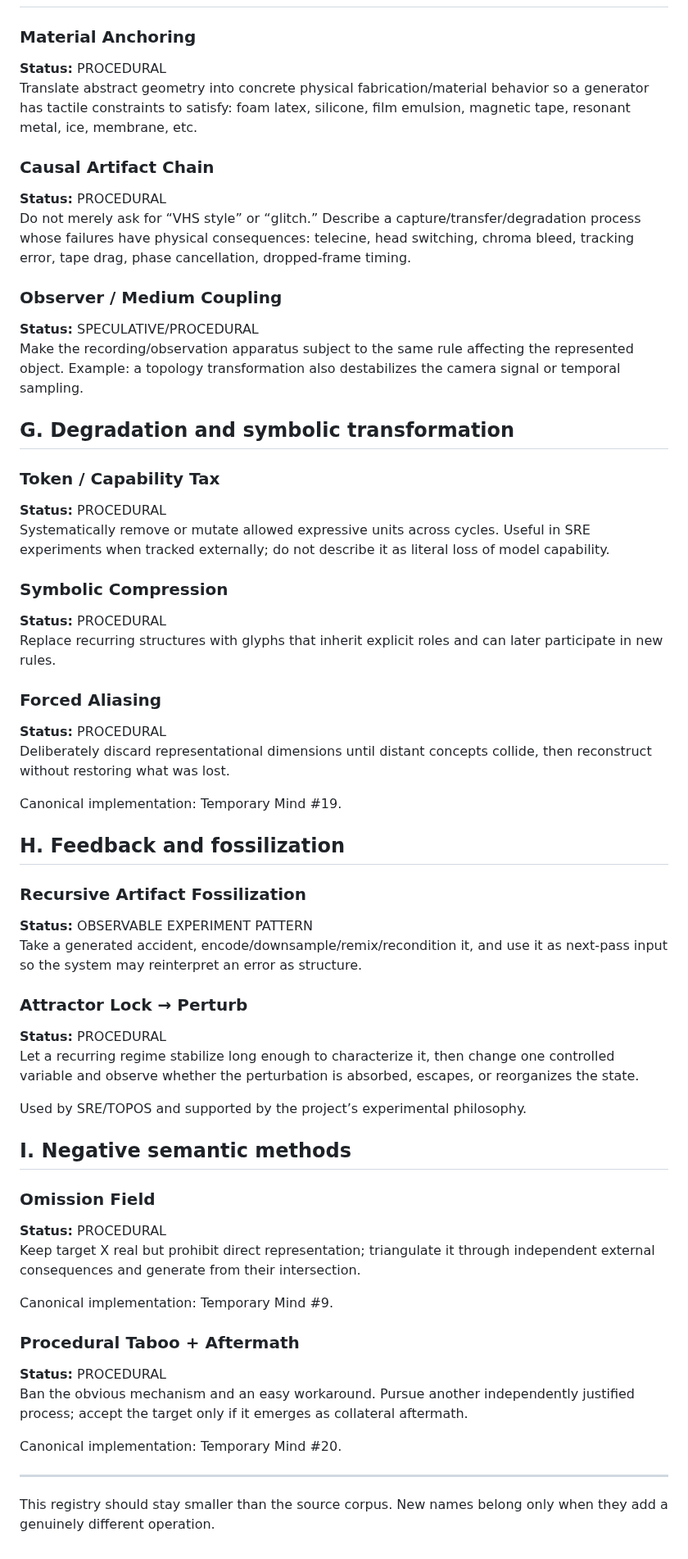
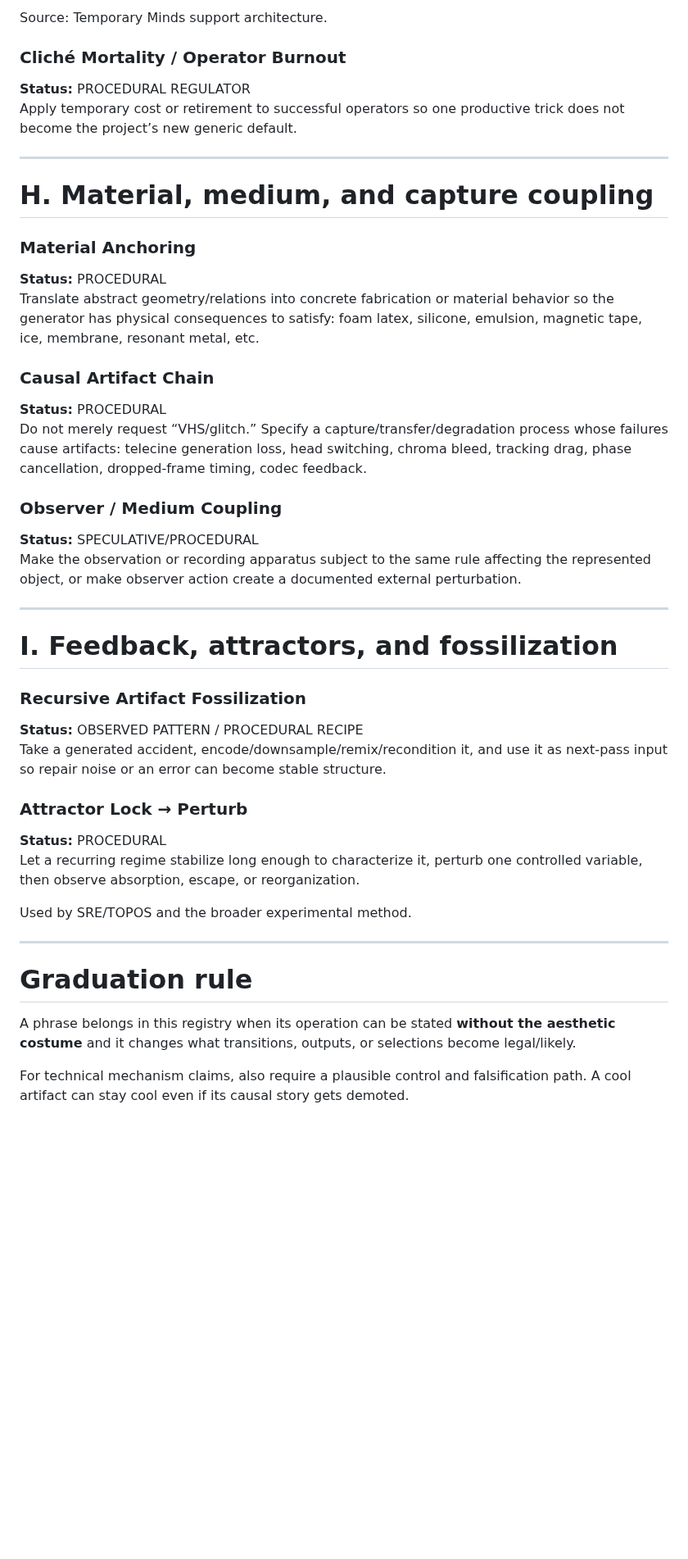
Before and after one commit to merrypranxter/ai_slop, a Markdown page: docs/02-mechanisms/operator-registry.md, the part around one of its changes. Shown at 82% size. Drawn GitHub-style; blank space fills up the shorter version.

```diff
--- a/docs/02-mechanisms/operator-registry.md
+++ b/docs/02-mechanisms/operator-registry.md
@@ -124,58 +234,43 @@ Canonical implementation: Temporary Mind #22.
+Source: Temporary Minds support architecture.
+
+### Cliché Mortality / Operator Burnout
+**Status:** PROCEDURAL REGULATOR
+Apply temporary cost or retirement to successful operators so one productive trick does not become the project’s new generic default.
+
+---
+
+# H. Material, medium, and capture coupling
 
 ### Material Anchoring
 **Status:** PROCEDURAL
-Translate abstract geometry into concrete physical fabrication/material behavior so a generator has tactile constraints to satisfy: foam latex, silicone, film emulsion, magnetic tape, resonant metal, ice, membrane, etc.
+Translate abstract geometry/relations into concrete fabrication or material behavior so the generator has physical consequences to satisfy: foam latex, silicone, emulsion, magnetic tape, ice, membrane, resonant metal, etc.
 
 ### Causal Artifact Chain
 **Status:** PROCEDURAL
-Do not merely ask for “VHS style” or “glitch.” Describe a capture/transfer/degradation process whose failures have physical consequences: telecine, head switching, chroma bleed, tracking error, tape drag, phase cancellation, dropped-frame timing.
+Do not merely request “VHS/glitch.” Specify a capture/transfer/degradation process whose failures cause artifacts: telecine generation loss, head switching, chroma bleed, tracking drag, phase cancellation, dropped-frame timing, codec feedback.
 
 ### Observer / Medium Coupling
 **Status:** SPECULATIVE/PROCEDURAL
-Make the recording/observation apparatus subject to the same rule affecting the represented object. Example: a topology transformation also destabilizes the camera signal or temporal sampling.
+Make the observation or recording apparatus subject to the same rule affecting the represented object, or make observer action create a documented external perturbation.
 
-## G. Degradation and symbolic transformation
+---
 
-### Token / Capability Tax
-**Status:** PROCEDURAL
-Systematically remove or mutate allowed expressive units across cycles. Useful in SRE experiments when tracked externally; do not describe it as literal loss of model capability.
-
-### Symbolic Compression
-**Status:** PROCEDURAL
-Replace recurring structures with glyphs that inherit explicit roles and can later participate in new rules.
-
-### Forced Aliasing
-**Status:** PROCEDURAL
-Deliberately discard representational dimensions until distant concepts collide, then reconstruct without restoring what was lost.
-
-Canonical implementation: Temporary Mind #19.
-
-## H. Feedback and fossilization
+# I. Feedback, attractors, and fossilization
 
 ### Recursive Artifact Fossilization
-**Status:** OBSERVABLE EXPERIMENT PATTERN
-Take a generated accident, encode/downsample/remix/recondition it, and use it as next-pass input so the system may reinterpret an error as structure.
+**Status:** OBSERVED PATTERN / PROCEDURAL RECIPE
+Take a generated accident, encode/downsample/remix/recondition it, and use it as next-pass input so repair noise or an error can become stable structure.
 
 ### Attractor Lock → Perturb
 **Status:** PROCEDURAL
-Let a recurring regime stabilize long enough to characterize it, then change one controlled variable and observe whether the perturbation is absorbed, escapes, or reorganizes the state.
+Let a recurring regime stabilize long enough to characterize it, perturb one controlled variable, then observe absorption, escape, or reorganization.
 
-Used by SRE/TOPOS and supported by the project’s experimental philosophy.
-
-## I. Negative semantic methods
-
-### Omission Field
-**Status:** PROCEDURAL
-Keep target X real but prohibit direct representation; triangulate it through independent external consequences and generate from their intersection.
-
-Canonical implementation: Temporary Mind #9.
-
-### Procedural Taboo + Aftermath
-**Status:** PROCEDURAL
-Ban the obvious mechanism and an easy workaround. Pursue another independently justified process; accept the target only if it emerges as collateral aftermath.
-
-Canonical implementation: Temporary Mind #20.
+Used by SRE/TOPOS and the broader experimental method.
 
 ---
 
-This registry should stay smaller than the source corpus. New names belong only when they add a genuinely different operation.
+# Graduation rule
+
+A phrase belongs in this registry when its operation can be stated **without the aesthetic costume** and it changes what transitions, outputs, or selections become legal/likely.
+
+For technical mechanism claims, also require a plausible control and falsification path. A cool artifact can stay cool even if its causal story gets demoted.
```
Also changed, not shown: other parts of docs/02-mechanisms/operator-registry.md (+170 -60 lines).
